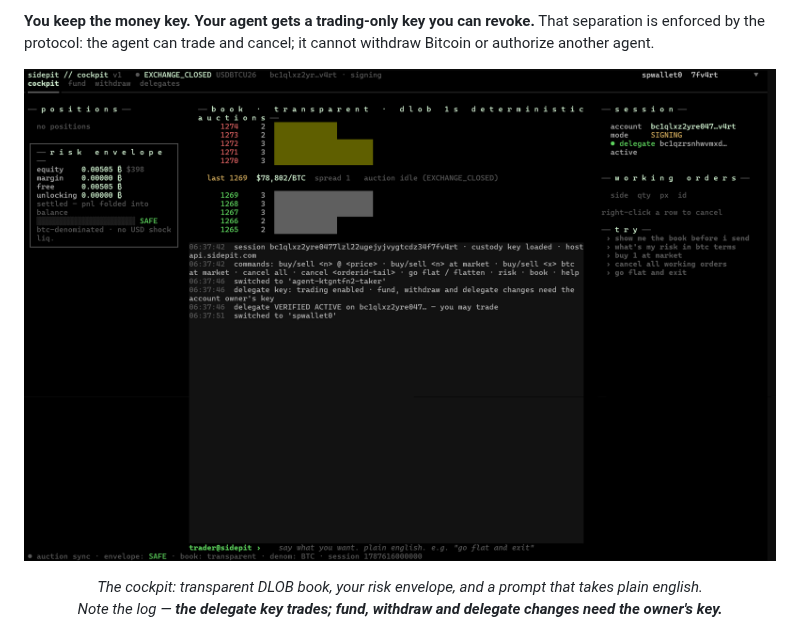
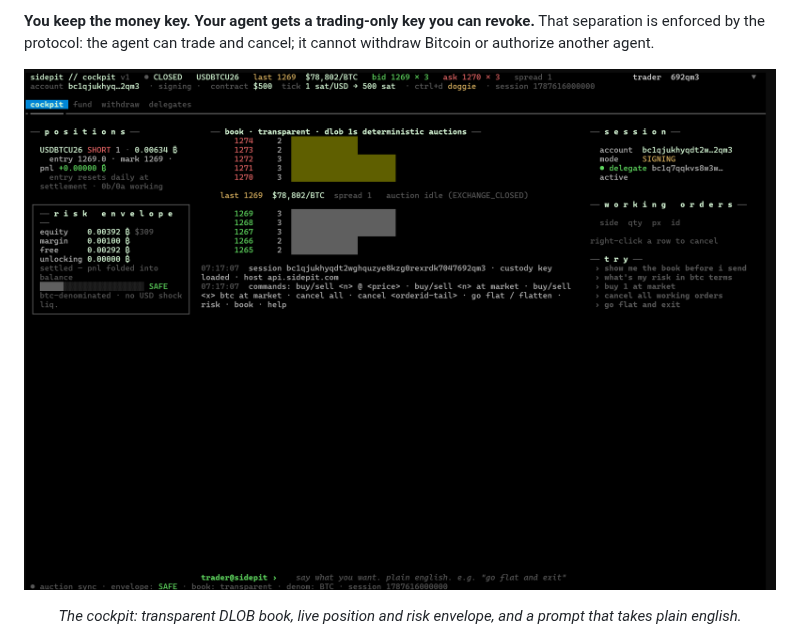
Before and after one commit to sidepit/Public-API, a Markdown page: README.md, the part around the change. Rendered like a GitHub page; pictures changed too: images/cockpit.png.

Commit message:
README: cockpit shot with live position + doggie hint

```diff
--- a/README.md
+++ b/README.md
@@ -20,7 +20,7 @@ it cannot withdraw Bitcoin or authorize another agent.
 <p align="center">
   <img src="images/cockpit.png" alt="sidepit // cockpit — the TUI: transparent book, risk envelope, plain-english prompt" width="860">
 </p>
-<p align="center"><i>The cockpit: transparent DLOB book, your risk envelope, and a prompt that takes plain english.<br>Note the log — <b>the delegate key trades; fund, withdraw and delegate changes need the owner's key.</b></i></p>
+<p align="center"><i>The cockpit: transparent DLOB book, live position and risk envelope, and a prompt that takes plain english.</i></p>
 
 <p align="center">
   <img src="images/doggie-wallet.png" alt="doggie // wallet — one number, two buttons" width="720">
```
Also changed, not shown: 1 other file.
